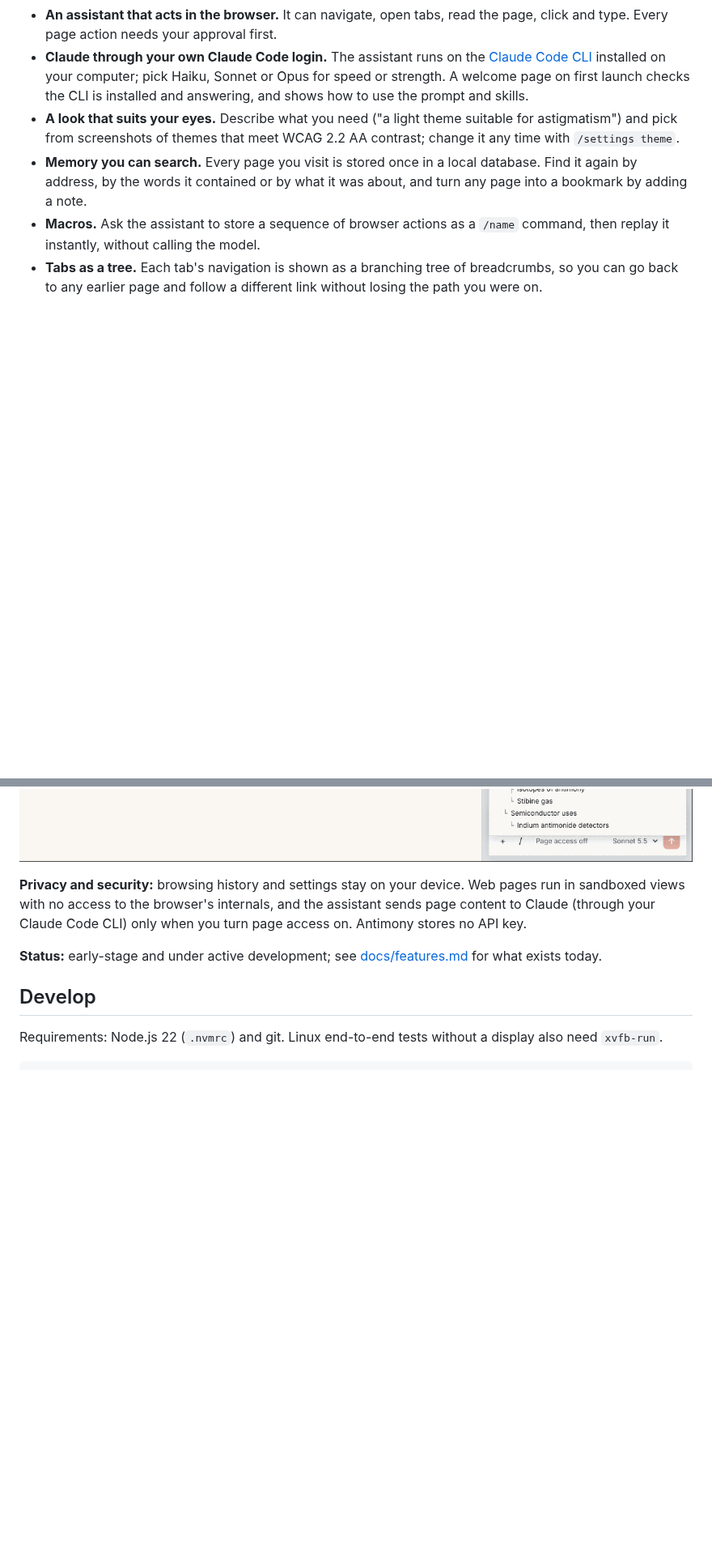
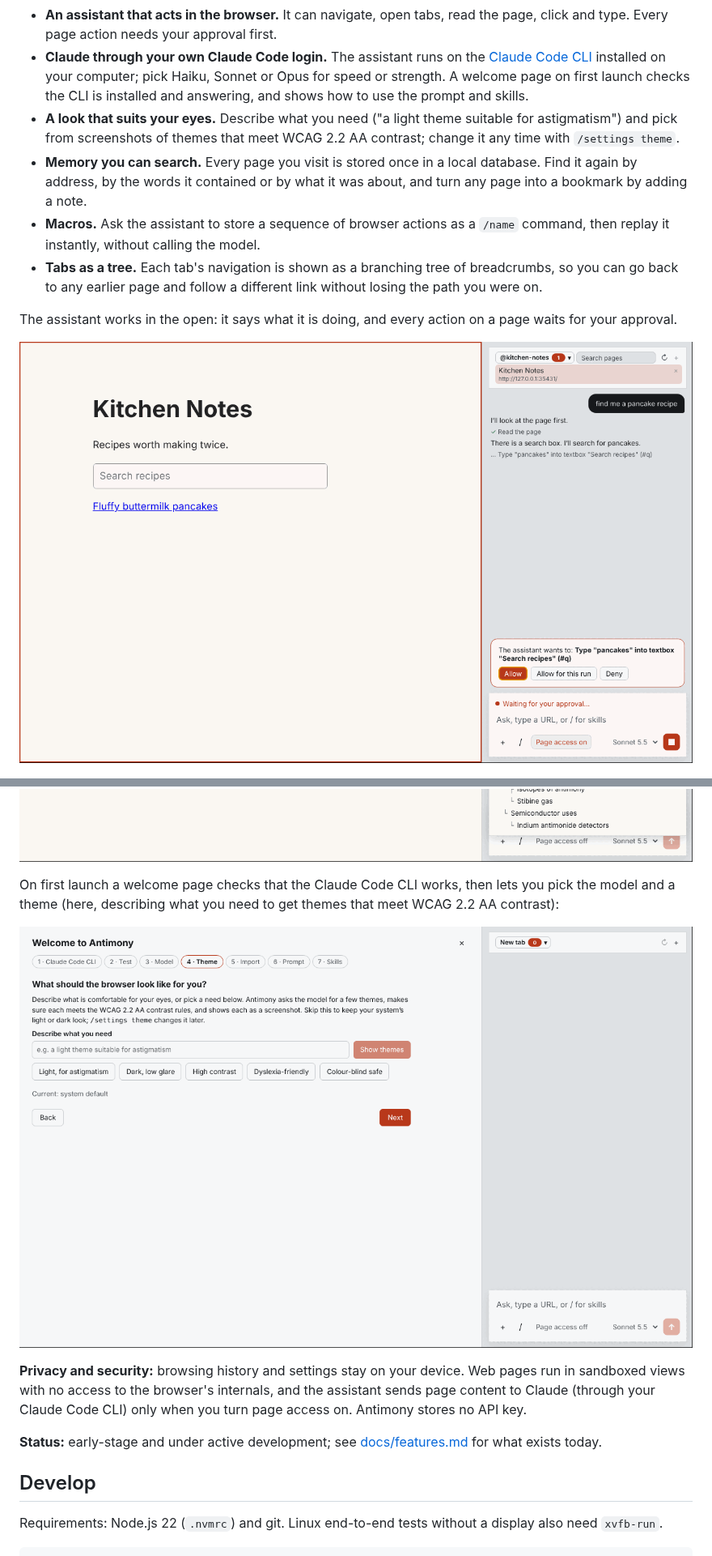
Before and after one commit to jk09/antimony-browser, a Markdown page: README.md, 2 parts joined by grey strips. Shown at 81% size. GitHub-like rendering; pictures changed too: docs/images/assistant.png (added), docs/images/welcome.png (added); blank space fills up the shorter version.

Commit message:
docs(app): add welcome page and assistant screenshots to the README
Shows the welcome page on its Theme step and the assistant reading a page and asking approval before typing into it, captured from the real app under xvfb (the assistant's replies come from the e2e fake Claude CLI with a scripted model).

Co-Authored-By: Claude Sonnet 5.5 <noreply@anthropic.com>
Claude-Session: https://claude.ai/code/session_016m345z6SeDaYqkkdvfvVF7

```diff
--- a/README.md
+++ b/README.md
@@ -20,7 +20,15 @@ Antimony is a desktop web browser organised around an AI assistant instead of a
 - **Macros.** Ask the assistant to store a sequence of browser actions as a `/name` command, then replay it instantly, without calling the model.
 - **Tabs as a tree.** Each tab's navigation is shown as a branching tree of breadcrumbs, so you can go back to any earlier page and follow a different link without losing the path you were on.
 
+The assistant works in the open: it says what it is doing, and every action on a page waits for your approval.
+
+![The assistant reading a page and asking permission to type a search into it, with Allow, Allow for this run and Deny buttons](docs/images/assistant.png)
+
 ![A stack of 20 pages shown as a branching tree: each page nests under the page it was reached from, and the open page is highlighted](docs/images/stack-tree.png)
+
+On first launch a welcome page checks that the Claude Code CLI works, then lets you pick the model and a theme (here, describing what you need to get themes that meet WCAG 2.2 AA contrast):
+
+![The welcome page on its Theme step: describe what you need or pick a preset such as light for astigmatism, dark with low glare or high contrast](docs/images/welcome.png)
 
 **Privacy and security:** browsing history and settings stay on your device. Web pages run in sandboxed views with no access to the browser's internals, and the assistant sends page content to Claude (through your Claude Code CLI) only when you turn page access on. Antimony stores no API key.
 
```
